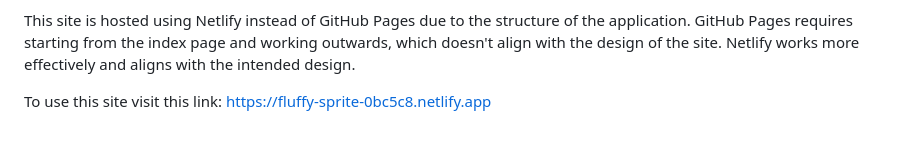
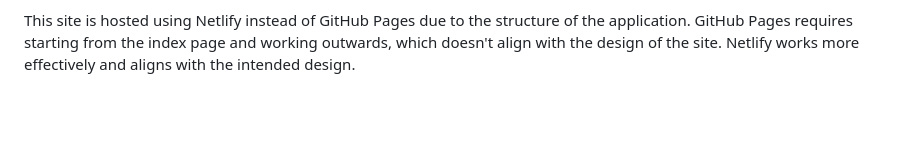
Before and after one commit to blackNoir2/EUMovieDatabase, a Markdown page: README.md, the part around the change. GitHub-like rendering; blank space fills up the shorter version.

```diff
--- a/README.md
+++ b/README.md
@@ -206,5 +206,3 @@ If you need to delete an account while registering a new one, the application pr
 
 
 This site is hosted using Netlify instead of GitHub Pages due to the structure of the application. GitHub Pages requires starting from the index page and working outwards, which doesn't align with the design of the site. Netlify works more effectively and aligns with the intended design.
-
-To use this site visit this link: https://fluffy-sprite-0bc5c8.netlify.app
```
